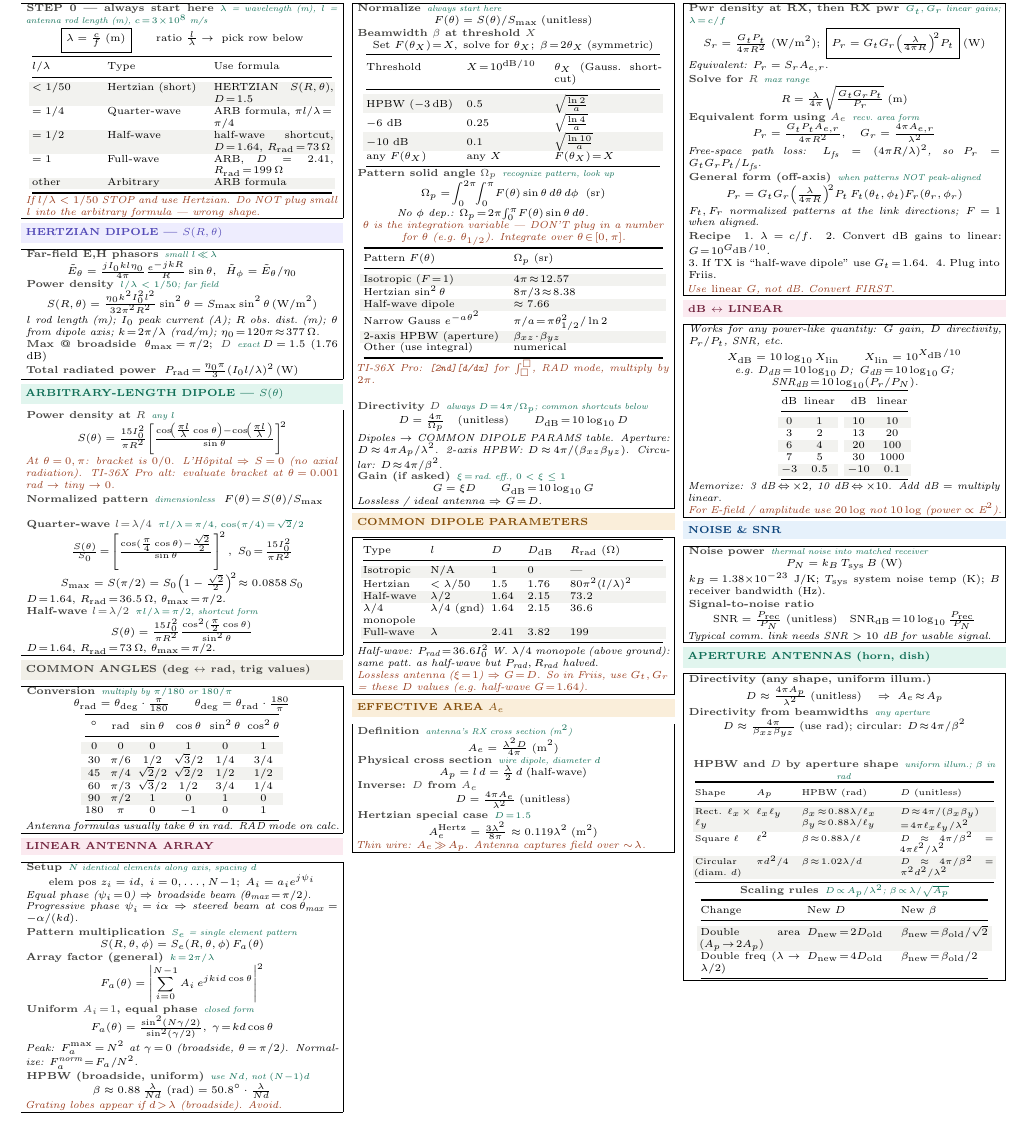
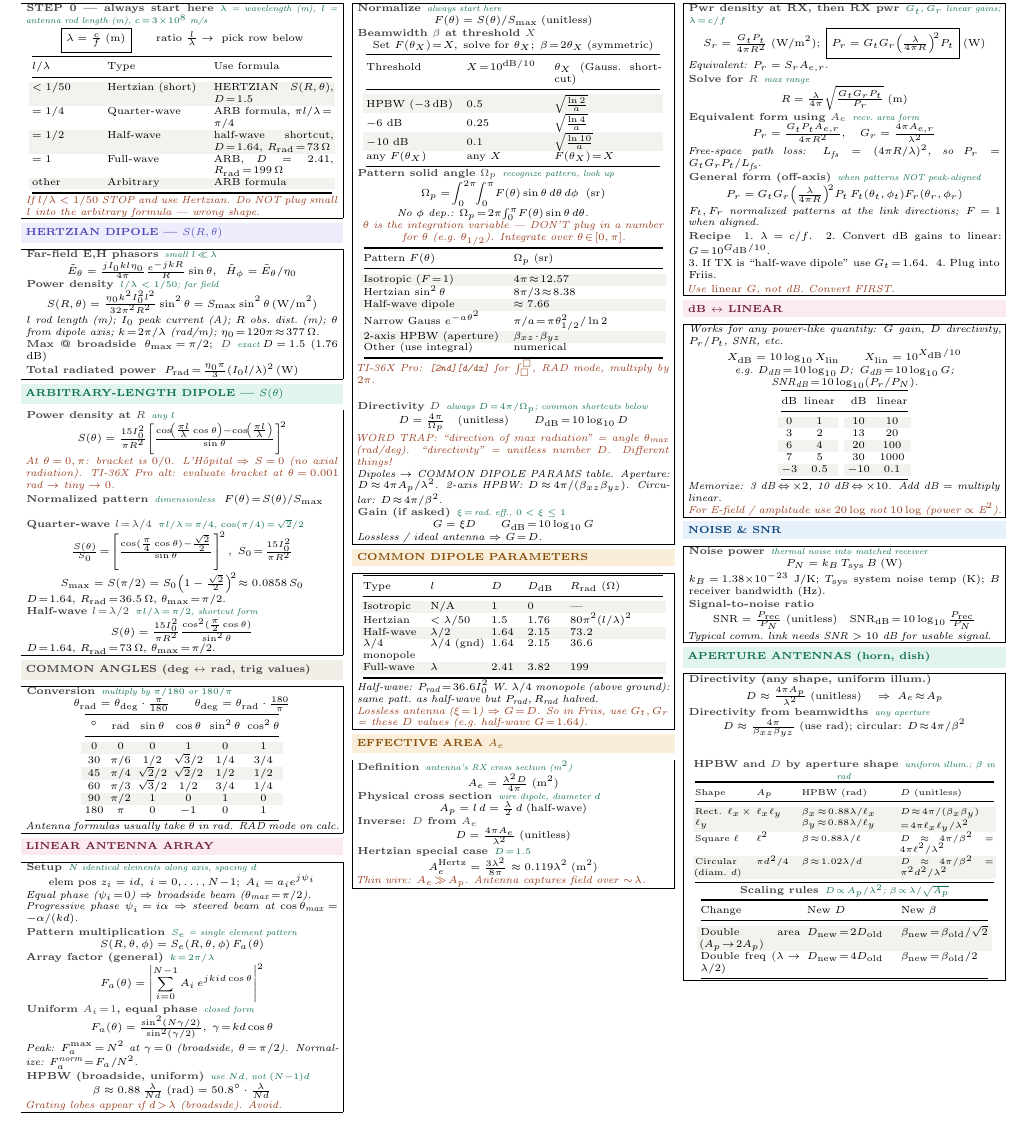
Before and after one commit to BaoPSU/ECE332-EMAG-II-Portland-State-University, a LaTeX document (Notes/Cheatsheets/Final/src/ECE332_HW4_cheatsheet.tex): part of the page, cut so that both start at the same text. Compiled offline with pdfLaTeX.

Commit message:
Add WORD TRAP note: direction vs directivity

```diff
--- a/Notes/Cheatsheets/Final/src/ECE332_HW4_cheatsheet.tex
+++ b/Notes/Cheatsheets/Final/src/ECE332_HW4_cheatsheet.tex
@@ -177,6 +177,7 @@ Other (use integral) & numerical\\
 
 \eq{Directivity $D$}{always $D\!=\!4\pi/\Omega_p$; common shortcuts below}
 \[D = \tfrac{4\pi}{\Omega_p}\quad(\text{unitless})\qquad D_{\text{dB}}\!=\!10\log_{10}D\]
+\textit{\color{coral}WORD TRAP: ``direction of max radiation'' = angle $\theta_\text{max}$ (rad/deg). ``directivity'' = unitless number $D$. Different things!}\\
 \textit{Dipoles $\to$ COMMON DIPOLE PARAMS table. Aperture: $D\!\approx\!4\pi A_p/\lambda^2$. 2-axis HPBW: $D\!\approx\!4\pi/(\beta_{xz}\beta_{yz})$. Circular: $D\!\approx\!4\pi/\beta^2$.}
 
 \eq{Gain (if asked)}{$\xi\!=\!$ rad.\ eff., $0<\xi\le1$}
```
